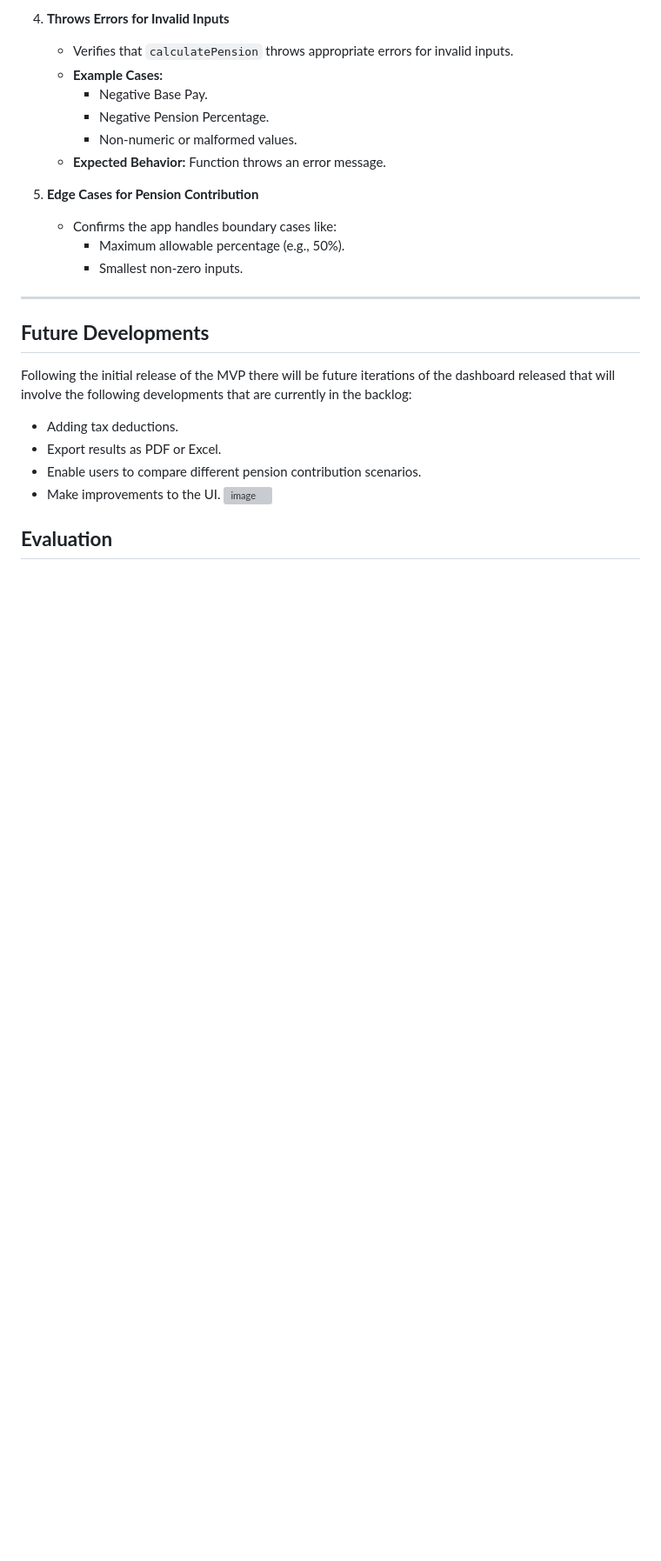
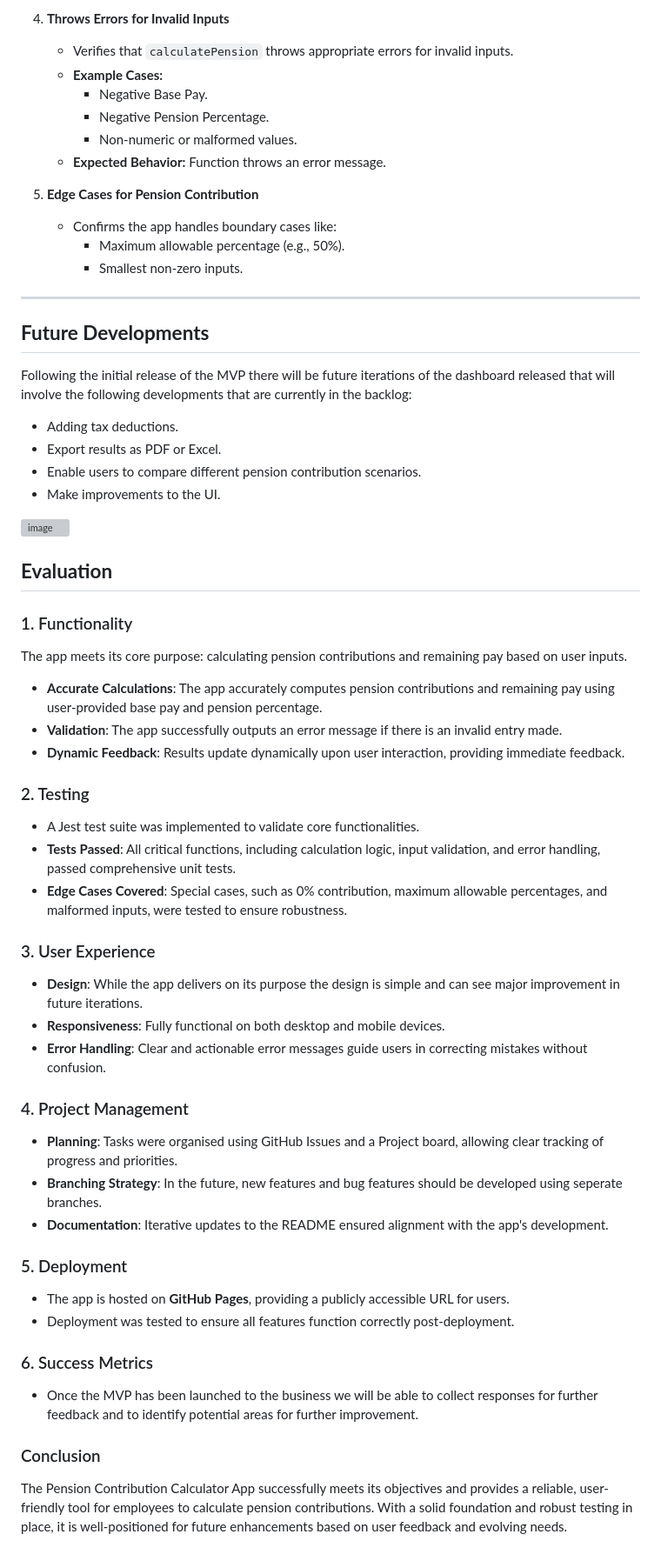
Before and after one commit to AdamMBennett/Software-Engineering-Summative-1, a Markdown page: README.md, the part around the change printed below. Shown: that part at 87% size. GitHub-like rendering; blank space fills up the shorter version; grey boxes are pictures that could not be loaded.

```diff
--- a/README.md
+++ b/README.md
@@ -226,6 +227,38 @@ Following the initial release of the MVP there will be future iterations of the
 - Export results as PDF or Excel.
 - Enable users to compare different pension contribution scenarios.
 - Make improvements to the UI.
+
 ![image](https://github.com/user-attachments/assets/4790aab4-fb3a-4008-9a60-4c54d3cbf793)
 
 ## **Evaluation**
+
+### 1. Functionality
+The app meets its core purpose: calculating pension contributions and remaining pay based on user inputs.
+- **Accurate Calculations**: The app accurately computes pension contributions and remaining pay using user-provided base pay and pension percentage.
+- **Validation**: The app successfully outputs an error message if there is an invalid entry made.
+- **Dynamic Feedback**: Results update dynamically upon user interaction, providing immediate feedback.
+
+### 2. Testing
+- A Jest test suite was implemented to validate core functionalities.
+- **Tests Passed**: All critical functions, including calculation logic, input validation, and error handling, passed comprehensive unit tests.
+- **Edge Cases Covered**: Special cases, such as 0% contribution, maximum allowable percentages, and malformed inputs, were tested to ensure robustness.
+
+### 3. User Experience
+- **Design**: While the app delivers on its purpose the design is simple and can see major improvement in future iterations.
+- **Responsiveness**: Fully functional on both desktop and mobile devices.
+- **Error Handling**: Clear and actionable error messages guide users in correcting mistakes without confusion.
+
+### 4. Project Management
+- **Planning**: Tasks were organised using GitHub Issues and a Project board, allowing clear tracking of progress and priorities.
+- **Branching Strategy**: In the future, new features and bug features should be developed using seperate branches.
+- **Documentation**: Iterative updates to the README ensured alignment with the app's development.
+
+### 5. Deployment
+- The app is hosted on **GitHub Pages**, providing a publicly accessible URL for users.
+- Deployment was tested to ensure all features function correctly post-deployment.
+
+### 6. Success Metrics
+- Once the MVP has been launched to the business we will be able to collect responses for further feedback and to identify potential areas for further improvement.
+
+### Conclusion
+The Pension Contribution Calculator App successfully meets its objectives and provides a reliable, user-friendly tool for employees to calculate pension contributions. With a solid foundation and robust testing in place, it is well-positioned for future enhancements based on user feedback and evolving needs.
```
Also changed, not shown: other parts of README.md (+1 -0 lines).
